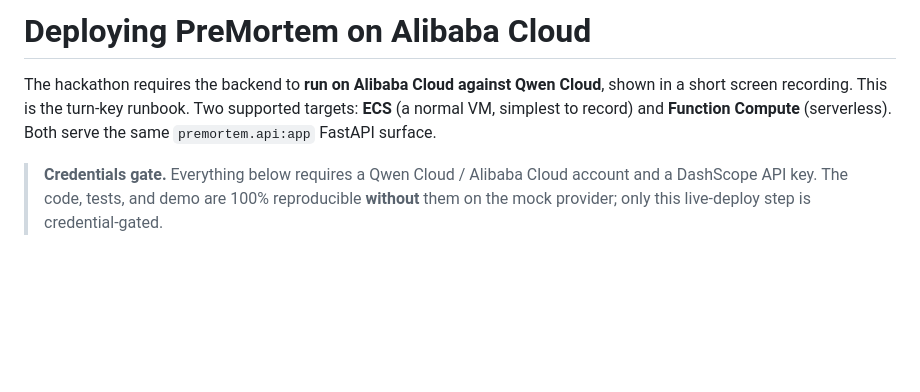
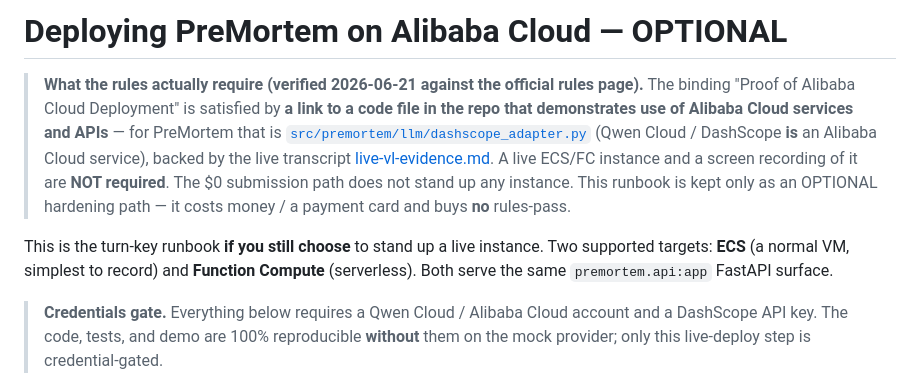
Before and after one commit to Hokutoman00/premortem-agent, a Markdown page: docs/DEPLOY-ALIBABA.md, the part around the change. Rendered like a GitHub page; blank space fills up the shorter version.

```diff
--- a/docs/DEPLOY-ALIBABA.md
+++ b/docs/DEPLOY-ALIBABA.md
@@ -1,9 +1,17 @@
-# Deploying PreMortem on Alibaba Cloud
+# Deploying PreMortem on Alibaba Cloud — OPTIONAL
 
-The hackathon requires the backend to **run on Alibaba Cloud against Qwen Cloud**, shown in a
-short screen recording. This is the turn-key runbook. Two supported targets: **ECS** (a normal
-VM, simplest to record) and **Function Compute** (serverless). Both serve the same
-`premortem.api:app` FastAPI surface.
+> **What the rules actually require (verified 2026-06-21 against the official rules page).** The
+> binding "Proof of Alibaba Cloud Deployment" is satisfied by **a link to a code file in the repo
+> that demonstrates use of Alibaba Cloud services and APIs** — for PreMortem that is
+> [`src/premortem/llm/dashscope_adapter.py`](../src/premortem/llm/dashscope_adapter.py) (Qwen Cloud /
+> DashScope **is** an Alibaba Cloud service), backed by the live transcript
+> [live-vl-evidence.md](live-vl-evidence.md). A live ECS/FC instance and a screen recording of it
+> are **NOT required**. The $0 submission path does not stand up any instance. This runbook is kept
+> only as an OPTIONAL hardening path — it costs money / a payment card and buys **no** rules-pass.
+
+This is the turn-key runbook **if you still choose** to stand up a live instance. Two supported
+targets: **ECS** (a normal VM, simplest to record) and **Function Compute** (serverless). Both
+serve the same `premortem.api:app` FastAPI surface.
 
 > **Credentials gate.** Everything below requires a Qwen Cloud / Alibaba Cloud account and a
 > DashScope API key. The code, tests, and demo are 100% reproducible **without** them on the
```
Also changed, not shown: docs/ARCHITECTURE.md (+33 -0 lines), docs/DEMO-SCRIPT.md (+24 -22 lines).
